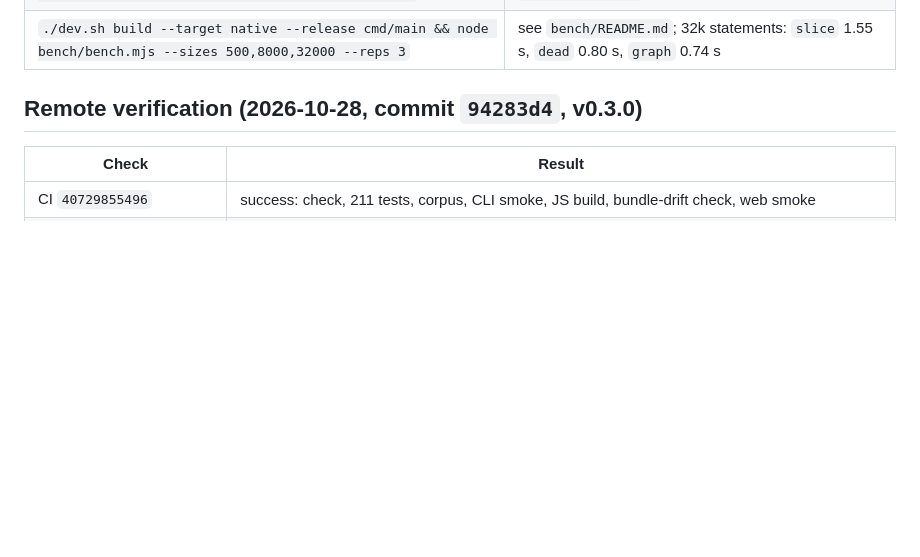
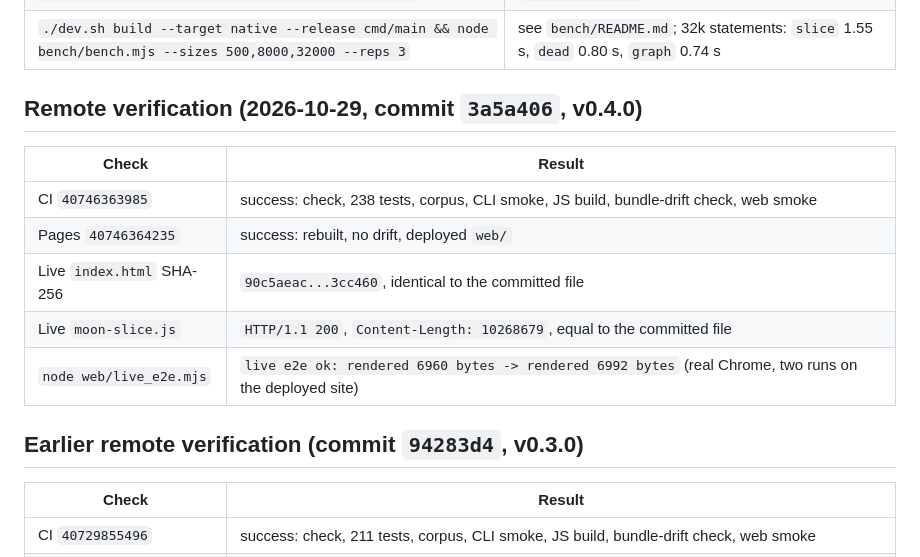
Before and after one commit to NaIWaniubi/moon-slice, a Markdown page: DELIVERY.md, the part around the change. GitHub-like rendering; blank space fills up the shorter version.

Commit message:
docs: record the verified 3a5a406 remote run

```diff
--- a/DELIVERY.md
+++ b/DELIVERY.md
@@ -29,7 +29,17 @@ Live playground: https://cs6210501-lab.github.io/moon-slice/
 | `./dev.sh run cmd/main -- html --file examples/04_while.mbt --line 7 --out report.html` | self-contained HTML with inline SVG; screenshot at `docs/report.png` |
 | `./dev.sh build --target native --release cmd/main && node bench/bench.mjs --sizes 500,8000,32000 --reps 3` | see `bench/README.md`; 32k statements: `slice` 1.55 s, `dead` 0.80 s, `graph` 0.74 s |
 
-## Remote verification (2026-10-28, commit `94283d4`, v0.3.0)
+## Remote verification (2026-10-29, commit `3a5a406`, v0.4.0)
+
+| Check | Result |
+| --- | --- |
+| CI `40746363985` | success: check, 238 tests, corpus, CLI smoke, JS build, bundle-drift check, web smoke |
+| Pages `40746364235` | success: rebuilt, no drift, deployed `web/` |
+| Live `index.html` SHA-256 | `90c5aeac...3cc460`, identical to the committed file |
+| Live `moon-slice.js` | `HTTP/1.1 200`, `Content-Length: 10268679`, equal to the committed file |
+| `node web/live_e2e.mjs` | `live e2e ok: rendered 6960 bytes -> rendered 6992 bytes` (real Chrome, two runs on the deployed site) |
+
+## Earlier remote verification (commit `94283d4`, v0.3.0)
 
 | Check | Result |
 | --- | --- |
```
